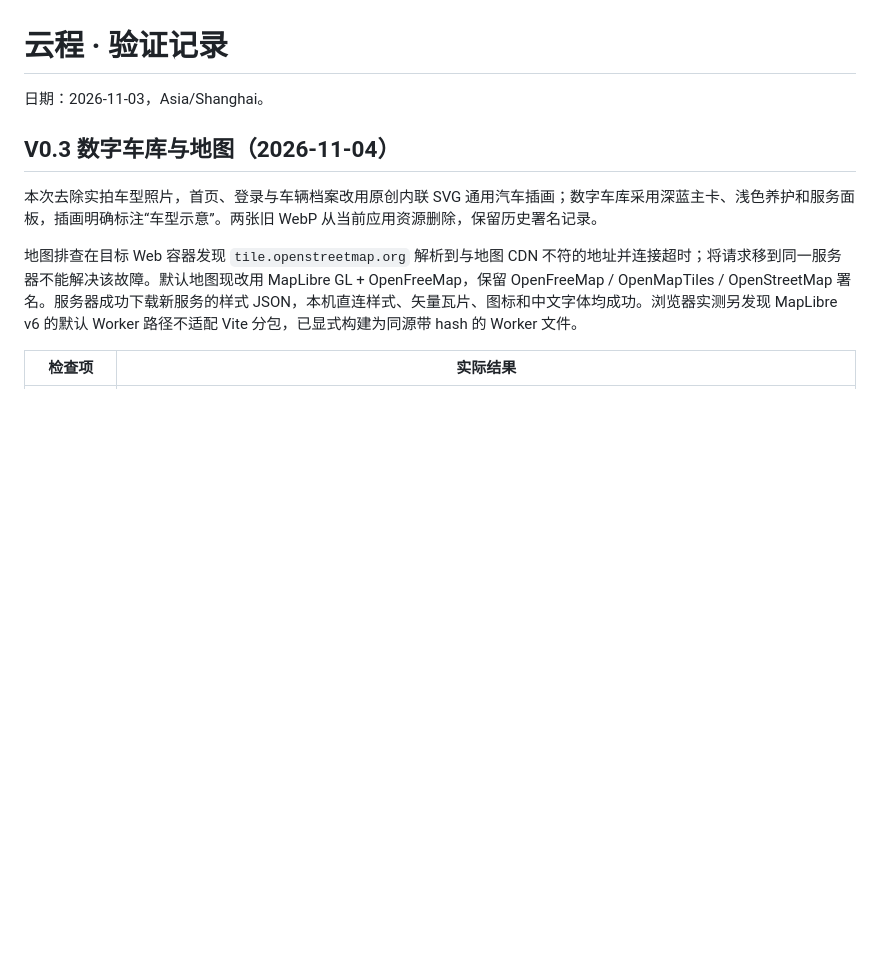
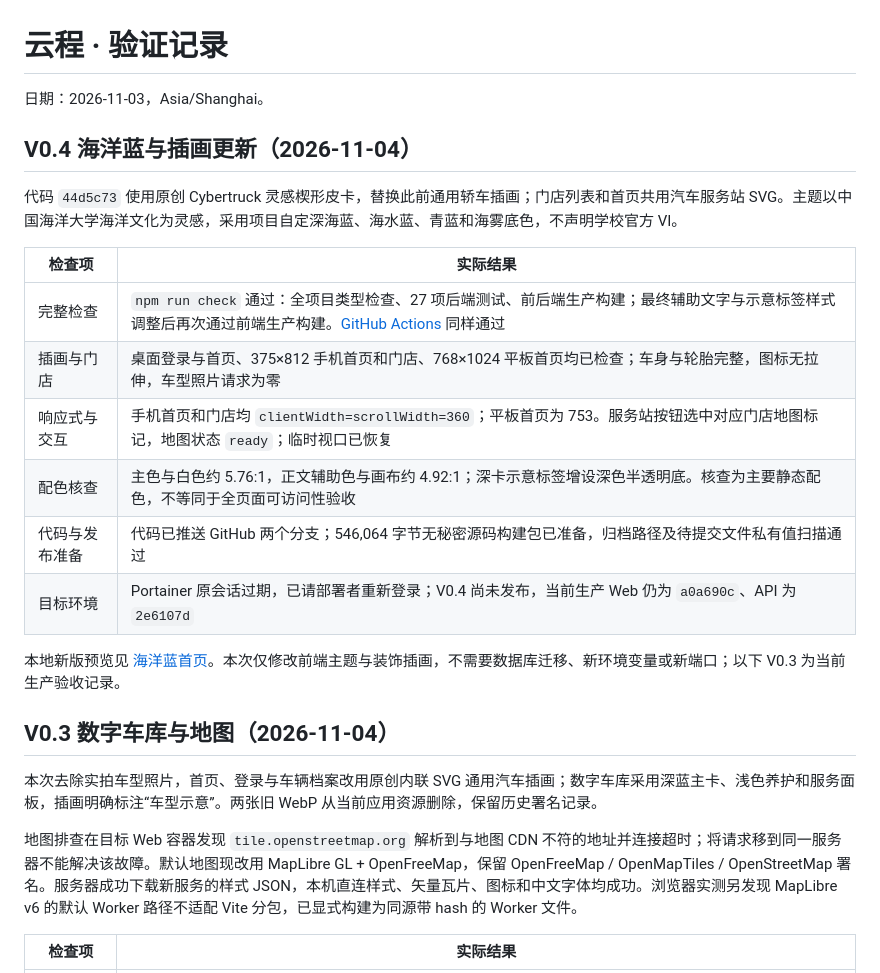
Before and after one commit to gexiaobin/mem-car-information-system, a Markdown page: docs/verification.md, the part around the change. Rendered like a GitHub page; blank space fills up the shorter version.

```diff
--- a/docs/verification.md
+++ b/docs/verification.md
@@ -1,6 +1,21 @@
 # 云程 · 验证记录
 
 日期：2026-11-03，Asia/Shanghai。
+
+## V0.4 海洋蓝与插画更新（2026-11-04）
+
+代码 `44d5c73` 使用原创 Cybertruck 灵感楔形皮卡，替换此前通用轿车插画；门店列表和首页共用汽车服务站 SVG。主题以中国海洋大学海洋文化为灵感，采用项目自定深海蓝、海水蓝、青蓝和海雾底色，不声明学校官方 VI。
+
+| 检查项 | 实际结果 |
+| --- | --- |
+| 完整检查 | `npm run check` 通过：全项目类型检查、27 项后端测试、前后端生产构建；最终辅助文字与示意标签样式调整后再次通过前端生产构建。[GitHub Actions](https://github.com/gexiaobin/mem-car-information-system/actions/runs/41734212614) 同样通过 |
+| 插画与门店 | 桌面登录与首页、375×812 手机首页和门店、768×1024 平板首页均已检查；车身与轮胎完整，图标无拉伸，车型照片请求为零 |
+| 响应式与交互 | 手机首页和门店均 `clientWidth=scrollWidth=360`；平板首页为 753。服务站按钮选中对应门店地图标记，地图状态 `ready`；临时视口已恢复 |
+| 配色核查 | 主色与白色约 5.76:1，正文辅助色与画布约 4.92:1；深卡示意标签增设深色半透明底。核查为主要静态配色，不等同于全页面可访问性验收 |
+| 代码与发布准备 | 代码已推送 GitHub 两个分支；546,064 字节无秘密源码构建包已准备，归档路径及待提交文件私有值扫描通过 |
+| 目标环境 | Portainer 原会话过期，已请部署者重新登录；V0.4 尚未发布，当前生产 Web 仍为 `a0a690c`、API 为 `2e6107d` |
+
+本地新版预览见 [海洋蓝首页](images/ocean-blue-preview.png)。本次仅修改前端主题与装饰插画，不需要数据库迁移、新环境变量或新端口；以下 V0.3 为当前生产验收记录。
 
 ## V0.3 数字车库与地图（2026-11-04）
 
```
Also changed, not shown: README.md (+7 -3 lines), docs/deployment.md (+2 -0 lines), docs/images/ocean-blue-preview.png (added), 1 other file.
